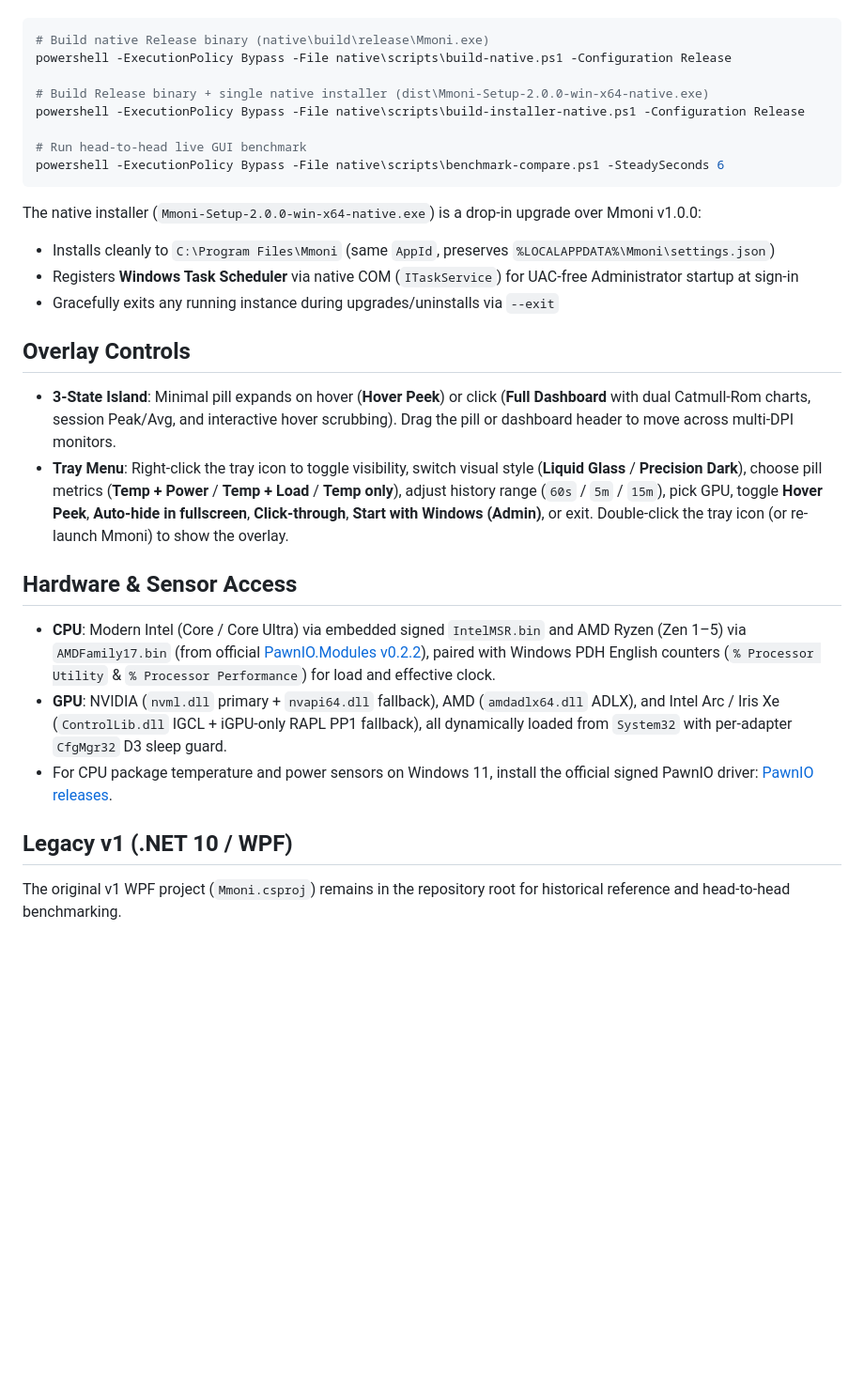
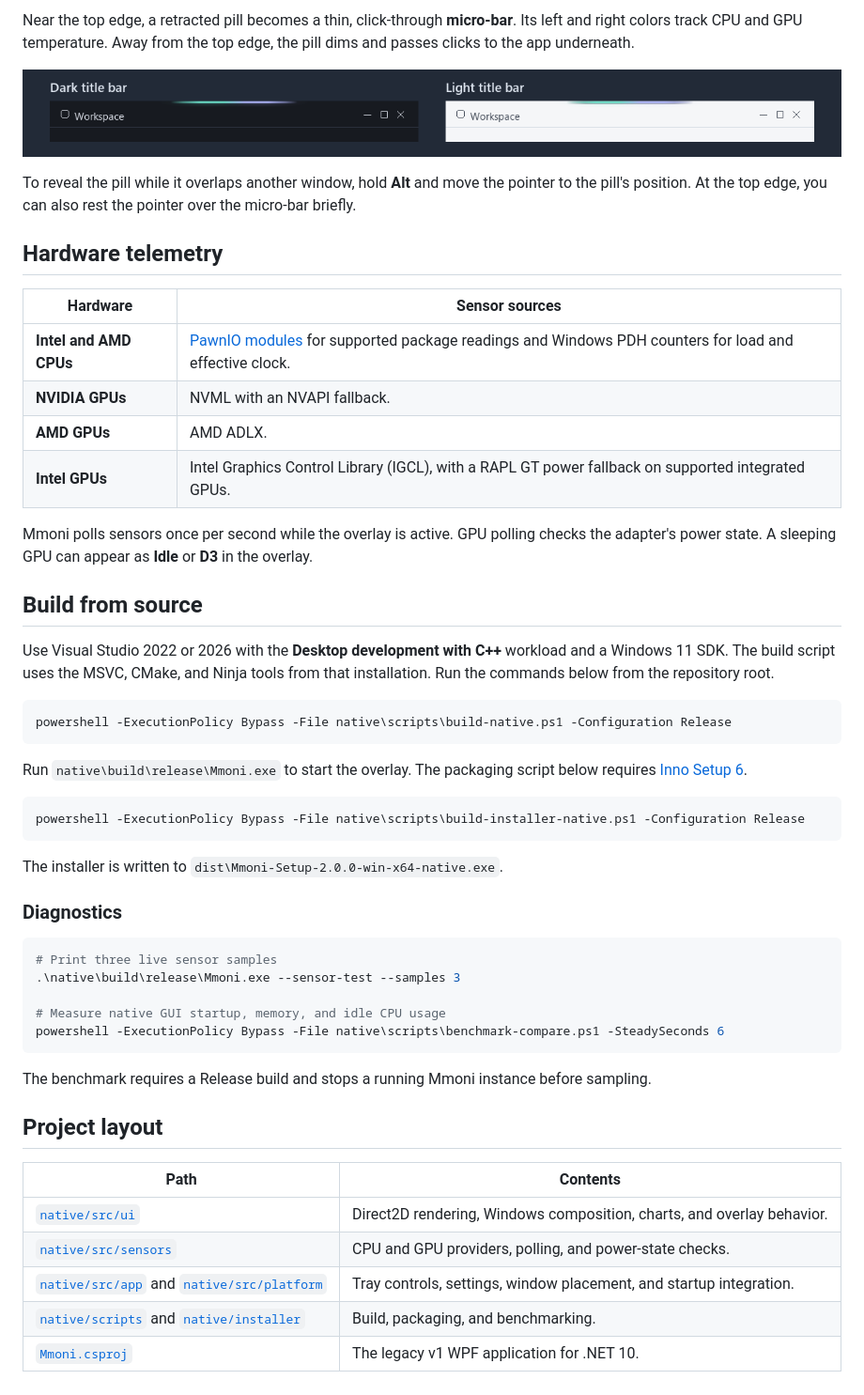
Before and after one commit to Arden-Ahmad/mmoni, a Markdown page: README.md, the part around one of its changes. Shown at 94% size. GitHub-like rendering; pictures changed too: docs/images/micro-bar.png (added); blank space fills up the shorter version.

Commit message:
Add smart overlay behavior and micro-bar

````diff
--- a/README.md
+++ b/README.md
@@ -19,31 +43,54 @@ Requires **Visual Studio 2022/2026 C++ Build Tools** (with Windows 11 SDK) and o
+Near the top edge, a retracted pill becomes a thin, click-through **micro-bar**. Its left and right colors track CPU and GPU temperature. Away from the top edge, the pill dims and passes clicks to the app underneath.
+
+![The micro-bar on dark and light title bars, with a cyan CPU accent and a lavender GPU accent](docs/images/micro-bar.png)
+
+To reveal the pill while it overlaps another window, hold **Alt** and move the pointer to the pill's position. At the top edge, you can also rest the pointer over the micro-bar briefly.
+
+## Hardware telemetry
+
+| Hardware | Sensor sources |
+| --- | --- |
+| **Intel and AMD CPUs** | [PawnIO modules](https://github.com/namazso/PawnIO.Modules/releases/tag/0.2.2) for supported package readings and Windows PDH counters for load and effective clock. |
+| **NVIDIA GPUs** | NVML with an NVAPI fallback. |
+| **AMD GPUs** | AMD ADLX. |
+| **Intel GPUs** | Intel Graphics Control Library (IGCL), with a RAPL GT power fallback on supported integrated GPUs. |
+
+Mmoni polls sensors once per second while the overlay is active. GPU polling checks the adapter's power state. A sleeping GPU can appear as **Idle** or **D3** in the overlay.
+
+## Build from source
+
+Use Visual Studio 2022 or 2026 with the **Desktop development with C++** workload and a Windows 11 SDK. The build script uses the MSVC, CMake, and Ninja tools from that installation. Run the commands below from the repository root.
 
 ```powershell
-# Build native Release binary (native\build\release\Mmoni.exe)
 powershell -ExecutionPolicy Bypass -File native\scripts\build-native.ps1 -Configuration Release
+```
 
-# Build Release binary + single native installer (dist\Mmoni-Setup-2.0.0-win-x64-native.exe)
+Run `native\build\release\Mmoni.exe` to start the overlay. The packaging script below requires [Inno Setup 6](https://jrsoftware.org/inno-setup).
+
+```powershell
 powershell -ExecutionPolicy Bypass -File native\scripts\build-installer-native.ps1 -Configuration Release
+```
 
-# Run head-to-head live GUI benchmark
+The installer is written to `dist\Mmoni-Setup-2.0.0-win-x64-native.exe`.
+
+### Diagnostics
+
+```powershell
+# Print three live sensor samples
+.\native\build\release\Mmoni.exe --sensor-test --samples 3
+
+# Measure native GUI startup, memory, and idle CPU usage
 powershell -ExecutionPolicy Bypass -File native\scripts\benchmark-compare.ps1 -SteadySeconds 6
 ```
 
-The native installer (`Mmoni-Setup-2.0.0-win-x64-native.exe`) is a drop-in upgrade over Mmoni v1.0.0:
-- Installs cleanly to `C:\Program Files\Mmoni` (same `AppId`, preserves `%LOCALAPPDATA%\Mmoni\settings.json`)
-- Registers **Windows Task Scheduler** via native COM (`ITaskService`) for UAC-free Administrator startup at sign-in
-- Gracefully exits any running instance during upgrades/uninstalls via `--exit`
+The benchmark requires a Release build and stops a running Mmoni instance before sampling.
 
-## Overlay Controls
+## Project layout
 
-- **3-State Island**: Minimal pill expands on hover (**Hover Peek**) or click (**Full Dashboard** with dual Catmull-Rom charts, session Peak/Avg, and interactive hover scrubbing). Drag the pill or dashboard header to move across multi-DPI monitors.
-- **Tray Menu**: Right-click the tray icon to toggle visibility, switch visual style (**Liquid Glass** / **Precision Dark**), choose pill metrics (**Temp + Power** / **Temp + Load** / **Temp only**), adjust history range (`60s` / `5m` / `15m`), pick GPU, toggle **Hover Peek**, **Auto-hide in fullscreen**, **Click-through**, **Start with Windows (Admin)**, or exit. Double-click the tray icon (or re-launch Mmoni) to show the overlay.
-
-## Hardware & Sensor Access
-
-- **CPU**: Modern Intel (Core / Core Ultra) via embedded signed `IntelMSR.bin` and AMD Ryzen (Zen 1–5) via `AMDFamily17.bin` (from official [PawnIO.Modules v0.2.2](https://github.com/namazso/PawnIO.Modules/releases/tag/0.2.2)), paired with Windows PDH English counters (`% Processor Utility` & `% Processor Performance`) for load and effective clock.
-- **GPU**: NVIDIA (`nvml.dll` primary + `nvapi64.dll` fallback), AMD (`amdadlx64.dll` ADLX), and Intel Arc / Iris Xe (`ControlLib.dll` IGCL + iGPU-only RAPL PP1 fallback), all dynamically loaded from `System32` with per-adapter `CfgMgr32` D3 sleep guard.
-- For CPU package temperature and power sensors on Windows 11, install the official signed PawnIO driver: [PawnIO releases](https://github.com/namazso/PawnIO.Setup/releases).
-
-## Legacy v1 (.NET 10 / WPF)
-
-The original v1 WPF project (`Mmoni.csproj`) remains in the repository root for historical reference and head-to-head benchmarking.
+| Path | Contents |
+| --- | --- |
+| [`native/src/ui`](native/src/ui) | Direct2D rendering, Windows composition, charts, and overlay behavior. |
+| [`native/src/sensors`](native/src/sensors) | CPU and GPU providers, polling, and power-state checks. |
+| [`native/src/app`](native/src/app) and [`native/src/platform`](native/src/platform) | Tray controls, settings, window placement, and startup integration. |
+| [`native/scripts`](native/scripts) and [`native/installer`](native/installer) | Build, packaging, and benchmarking. |
+| [`Mmoni.csproj`](Mmoni.csproj) | The legacy v1 WPF application for .NET 10. |
````
Also changed, not shown: other parts of README.md (+35 -11 lines), docs/images/overlay-preview.png (added), 12 other files.
